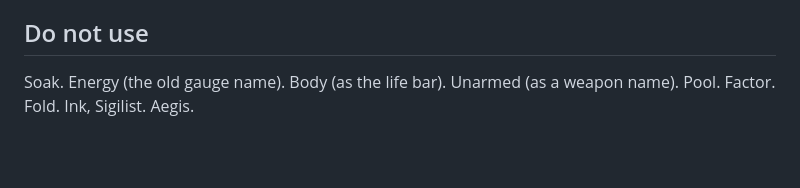
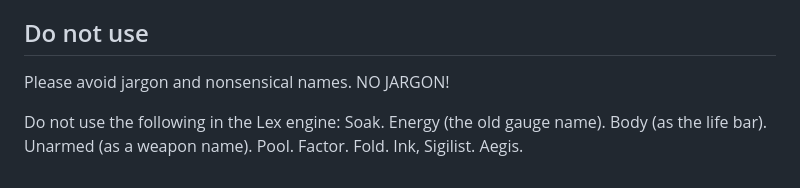
Before and after one commit to rschristopher/Lex, a Markdown page: docs/glossary.md, the part around the change. Drawn GitHub-style; blank space fills up the shorter version.

Commit message:
Clarify terms to avoid in the Lex engine
Added a note to avoid jargon and nonsensical names in the Lex engine.

```diff
--- a/docs/glossary.md
+++ b/docs/glossary.md
@@ -43,4 +43,6 @@ Common prefixes are x10 deka **daA**, x100 hecto **hA**, less common is x1000 ki
 
 ## Do not use
 
-Soak. Energy (the old gauge name). Body (as the life bar). Unarmed (as a weapon name). Pool. Factor. Fold. Ink, Sigilist. Aegis.
+Please avoid jargon and nonsensical names. NO JARGON!
+
+Do not use the following in the Lex engine: Soak. Energy (the old gauge name). Body (as the life bar). Unarmed (as a weapon name). Pool. Factor. Fold. Ink, Sigilist. Aegis.
```
